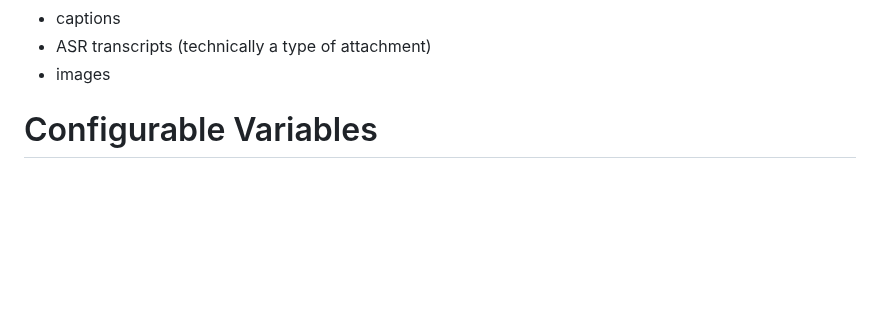
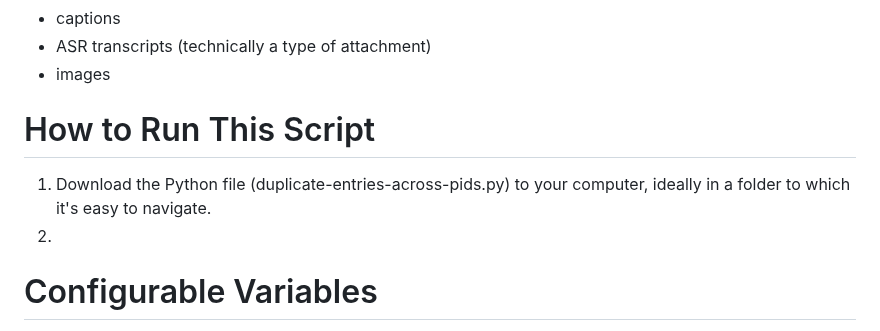
Before and after one commit to Kaltura-EDU/api-scripts, a Markdown page: duplicate-entries-across-pids/README.md, the part around the change. Drawn GitHub-style; blank space fills up the shorter version.

```diff
--- a/duplicate-entries-across-pids/README.md
+++ b/duplicate-entries-across-pids/README.md
@@ -19,6 +19,11 @@ I've attempted to account for a variety of use cases, but I may have missed some
 - captions
 - ASR transcripts (technically a type of attachment)
 - images
+
+# How to Run This Script
+
+1. Download the Python file (duplicate-entries-across-pids.py) to your computer, ideally in a folder to which it's easy to navigate.
+2.
 
 # Configurable Variables
 
```
